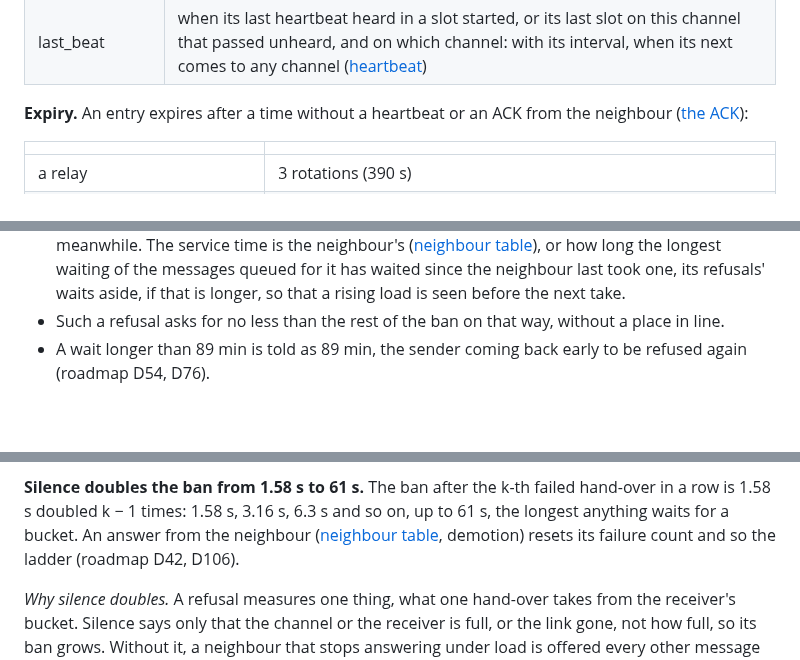
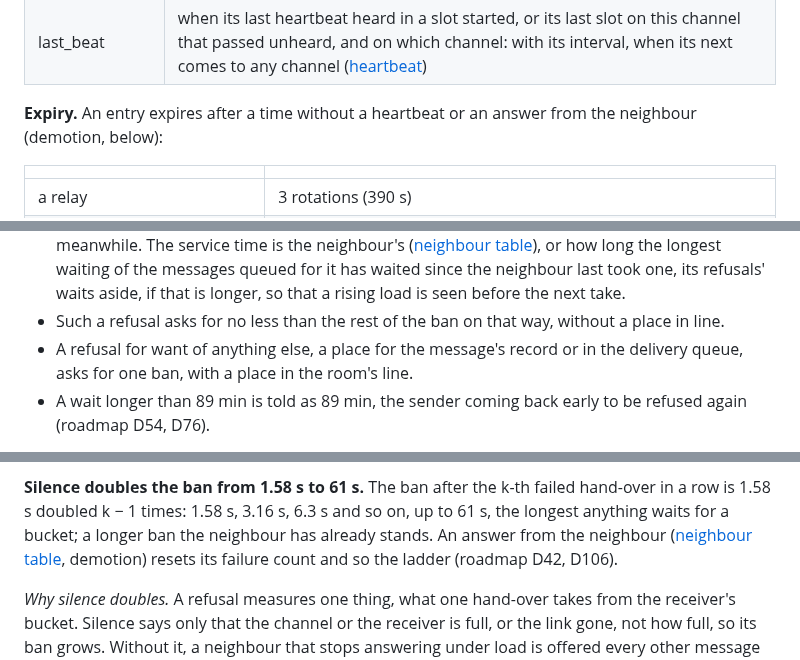
Before and after one commit to zond/bark, a Markdown page: docs/protocol.md, 3 parts joined by grey strips. GitHub-like rendering; blank space fills up the shorter version.

```diff
--- a/docs/protocol.md
+++ b/docs/protocol.md
@@ -869,8 +869,8 @@ Per node, up to 64 entries, by node ID:
 | line end | when the line of senders refused for want of it as the way on ends ([bans](#bans)) |
 | last_beat | when its last heartbeat heard in a slot started, or its last slot on this channel that passed unheard, and on which channel: with its interval, when its next comes to any channel ([heartbeat](#heartbeat)) |
 
-**Expiry.** An entry expires after a time without a heartbeat or an ACK
-from the neighbour ([the ACK](#the-ack)):
+**Expiry.** An entry expires after a time without a heartbeat or an
+answer from the neighbour (demotion, below):
 
 | | |
 |---|---|
@@ -1464,6 +1468,9 @@ rounded up:
   load is seen before the next take.
 - Such a refusal asks for no less than the rest of the ban on that way,
   without a place in line.
+- A refusal for want of anything else, a place for the message's
+  record or in the delivery queue, asks for one ban, with a place in
+  the room's line.
 - A wait longer than 89 min is told as 89 min, the sender coming back
   early to be refused again (roadmap D54, D76).
 
@@ -1527,7 +1534,8 @@ only 44 min, and a code exact to the ban only 63 bans.
 
 **Silence doubles the ban from 1.58 s to 61 s.** The ban after the k-th
 failed hand-over in a row is 1.58 s doubled k − 1 times: 1.58 s, 3.16 s,
-6.3 s and so on, up to 61 s, the longest anything waits for a bucket. An
+6.3 s and so on, up to 61 s, the longest anything waits for a bucket;
+a longer ban the neighbour has already stands. An
 answer from the neighbour ([neighbour table](#neighbour-table),
 demotion) resets its failure count and so the ladder (roadmap D42,
 D106).
```
Also changed, not shown: other parts of docs/protocol.md (+16 -12 lines).
